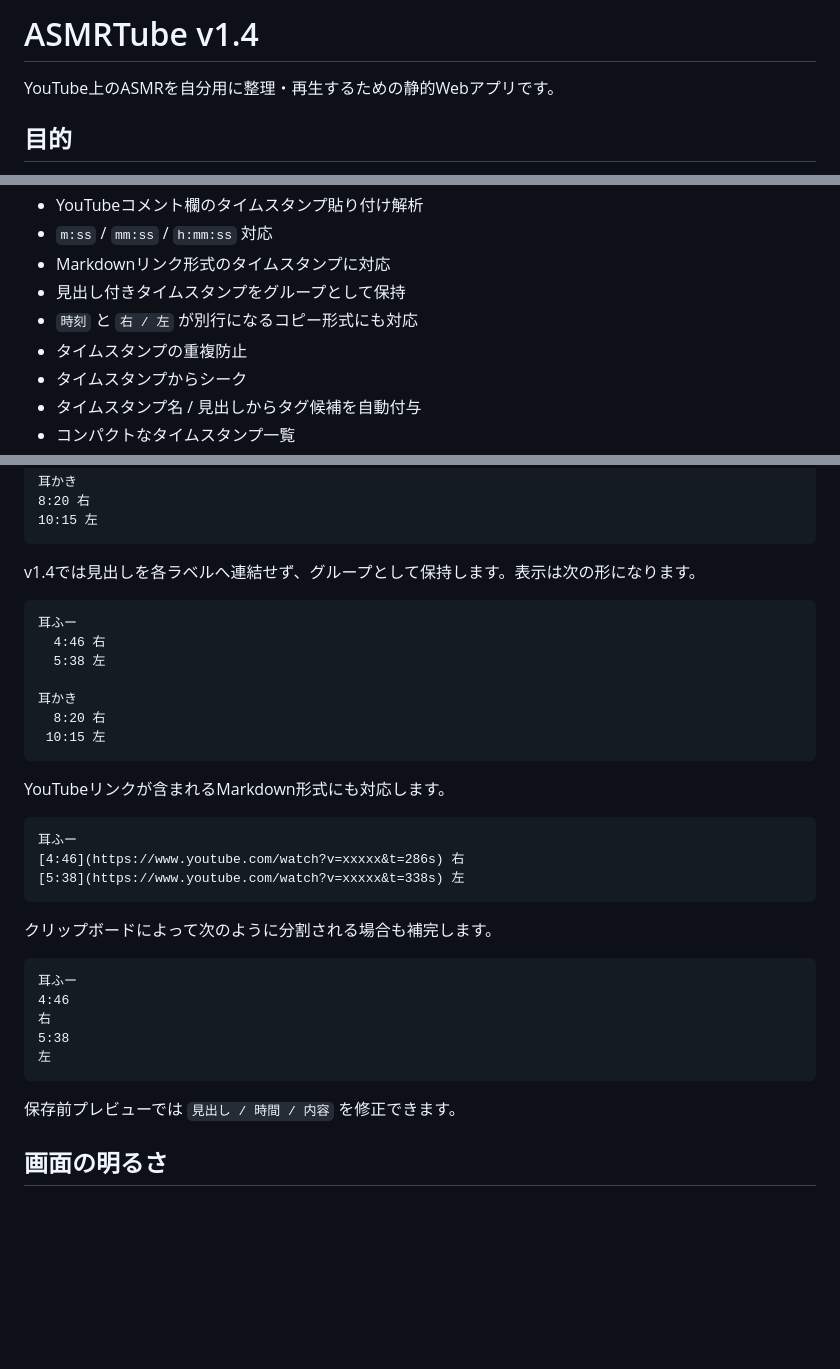
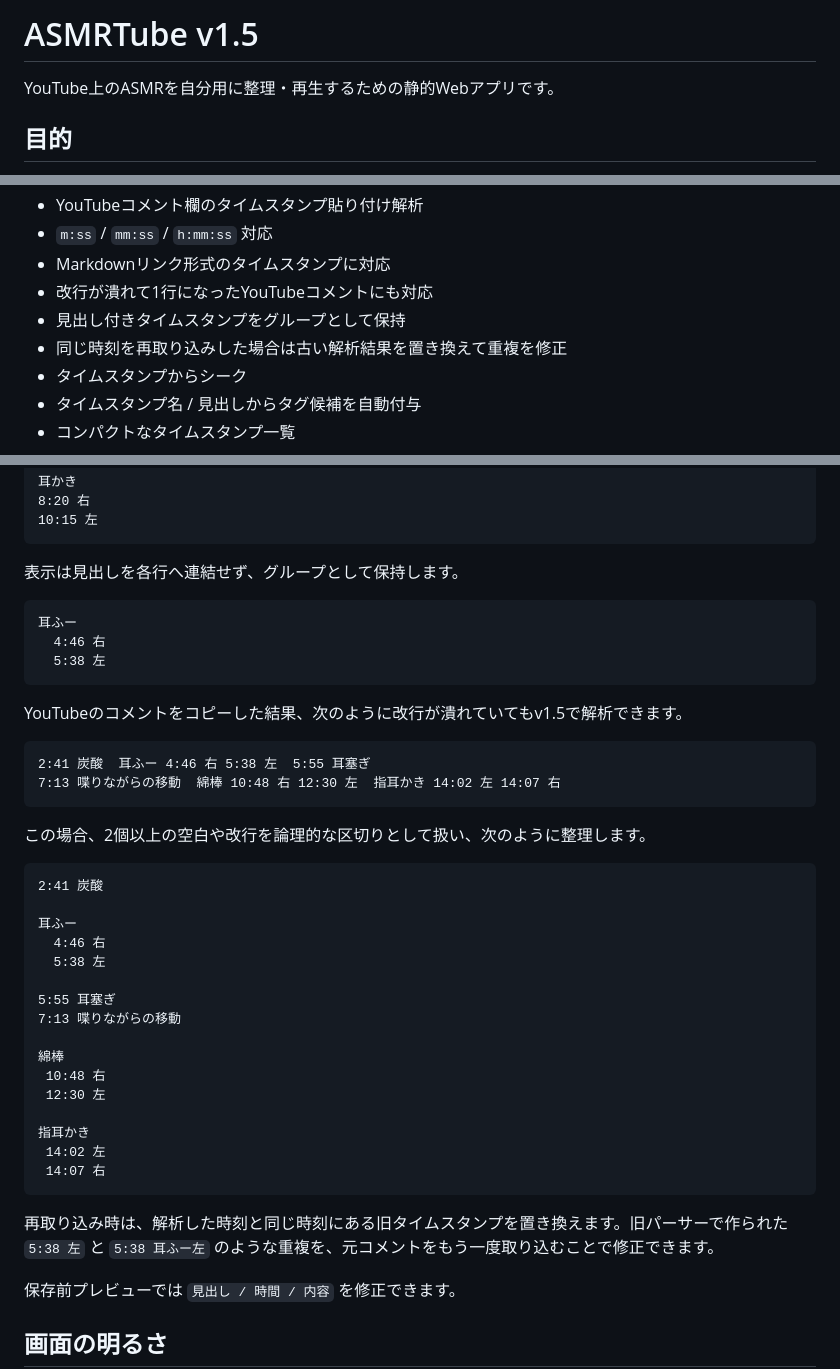
Before and after one commit to EliteMay/ar, a Markdown page: README.md, 3 parts joined by grey strips. Rendered like a GitHub page; blank space fills up the shorter version.

Commit message:
Document v1.5 inline timestamp parser

````diff
--- a/README.md
+++ b/README.md
@@ -1,4 +1,4 @@
-# ASMRTube v1.4
+# ASMRTube v1.5
 
 YouTube上のASMRを自分用に整理・再生するための静的Webアプリです。
 
@@ -53,9 +53,9 @@ LyricTubeと同じシリーズとして使いやすいよう、LyricTubeのレ
 - YouTubeコメント欄のタイムスタンプ貼り付け解析
 - `m:ss` / `mm:ss` / `h:mm:ss` 対応
 - Markdownリンク形式のタイムスタンプに対応
+- 改行が潰れて1行になったYouTubeコメントにも対応
 - 見出し付きタイムスタンプをグループとして保持
-- `時刻` と `右 / 左` が別行になるコピー形式にも対応
-- タイムスタンプの重複防止
+- 同じ時刻を再取り込みした場合は古い解析結果を置き換えて重複を修正
 - タイムスタンプからシーク
 - タイムスタンプ名 / 見出しからタグ候補を自動付与
 - コンパクトなタイムスタンプ一覧
@@ -100,35 +100,43 @@ LyricTubeと同じシリーズとして使いやすいよう、LyricTubeのレ
 10:15 左
 ```
 
-v1.4では見出しを各ラベルへ連結せず、グループとして保持します。表示は次の形になります。
+表示は見出しを各行へ連結せず、グループとして保持します。
 
 ```text
 耳ふー
   4:46 右
   5:38 左
-
-耳かき
-  8:20 右
- 10:15 左
 ```
 
-YouTubeリンクが含まれるMarkdown形式にも対応します。
+YouTubeのコメントをコピーした結果、次のように改行が潰れていてもv1.5で解析できます。
 
 ```text
-耳ふー
-[4:46](https://www.youtube.com/watch?v=xxxxx&t=286s) 右
-[5:38](https://www.youtube.com/watch?v=xxxxx&t=338s) 左
+2:41 炭酸  耳ふー 4:46 右 5:38 左  5:55 耳塞ぎ
+7:13 喋りながらの移動  綿棒 10:48 右 12:30 左  指耳かき 14:02 左 14:07 右
 ```
 
-クリップボードによって次のように分割される場合も補完します。
+この場合、2個以上の空白や改行を論理的な区切りとして扱い、次のように整理します。
 
 ```text
+2:41 炭酸
+
 耳ふー
-4:46
-右
-5:38
-左
+  4:46 右
+  5:38 左
+
+5:55 耳塞ぎ
+7:13 喋りながらの移動
+
+綿棒
+ 10:48 右
+ 12:30 左
+
+指耳かき
+ 14:02 左
+ 14:07 右
 ```
+
+再取り込み時は、解析した時刻と同じ時刻にある旧タイムスタンプを置き換えます。旧パーサーで作られた `5:38 左` と `5:38 耳ふー左` のような重複を、元コメントをもう一度取り込むことで修正できます。
 
 保存前プレビューでは `見出し / 時間 / 内容` を修正できます。
 
````
